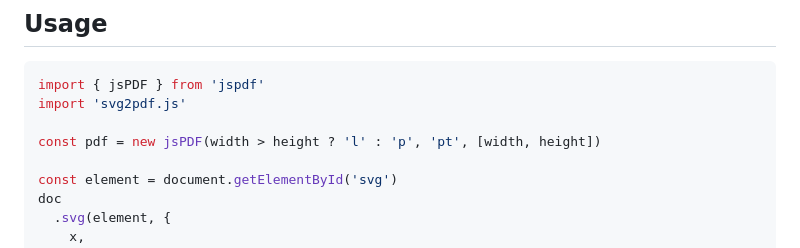
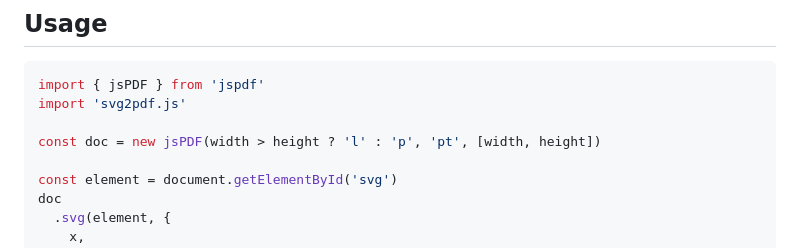
Before and after one commit to yWorks/svg2pdf.js, a Markdown page: README.md, the part around the change. Rendered like a GitHub page.

Commit message:
Change pdf doc variable name from pdf to doc

```diff
--- a/README.md
+++ b/README.md
@@ -29,7 +29,7 @@ See [#102](https://github.com/yWorks/svg2pdf.js/issues/102) for details.
 import { jsPDF } from 'jspdf'
 import 'svg2pdf.js'
 
-const pdf = new jsPDF(width > height ? 'l' : 'p', 'pt', [width, height])
+const doc = new jsPDF(width > height ? 'l' : 'p', 'pt', [width, height])
 
 const element = document.getElementById('svg')
 doc
```
